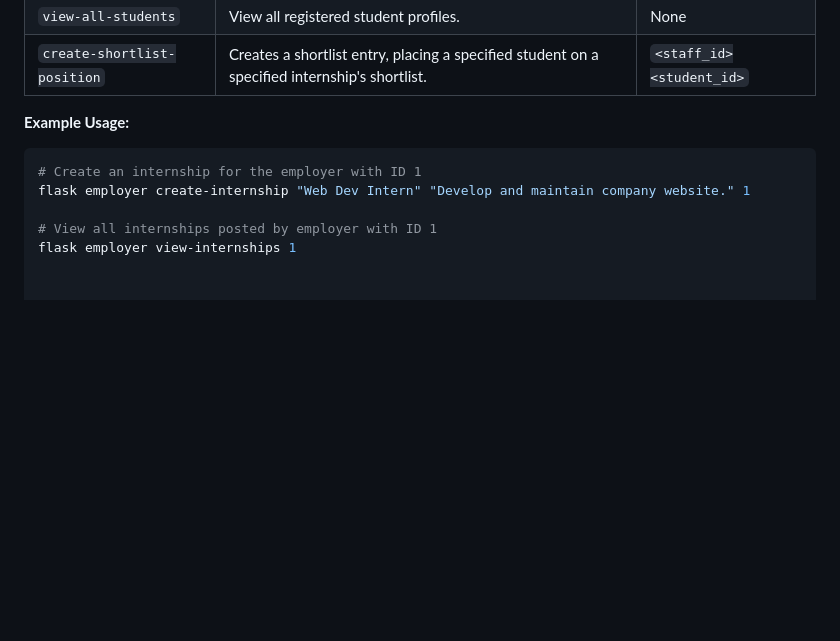
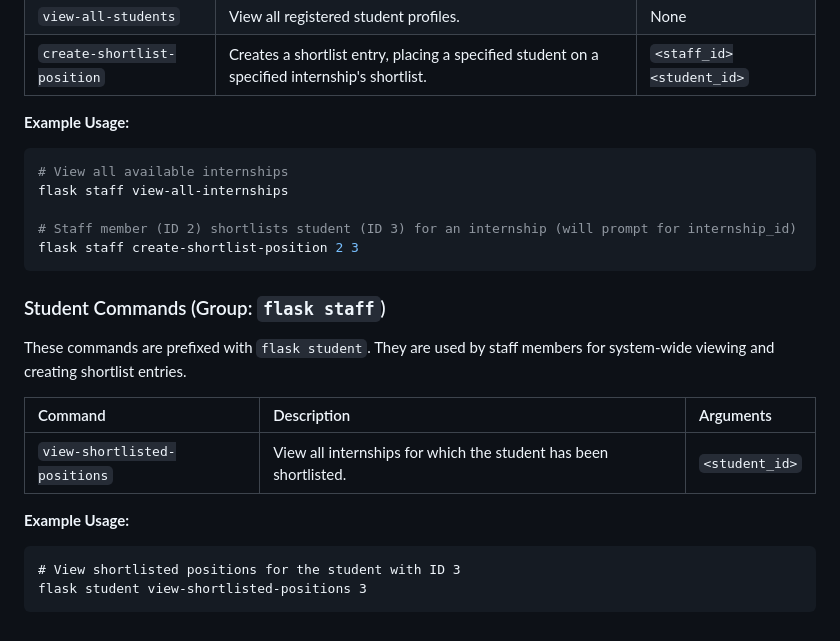
Before and after one commit to DatDereDaag/COMP-3613-A1, a Markdown page: readme.md, the part around the change. GitHub-like rendering; blank space fills up the shorter version.

````diff
--- a/readme.md
+++ b/readme.md
@@ -87,8 +87,24 @@ These commands are prefixed with `flask staff`. They are used by staff members f
 **Example Usage:**
 
 ```bash
-# Create an internship for the employer with ID 1
-flask employer create-internship "Web Dev Intern" "Develop and maintain company website." 1
+# View all available internships
+flask staff view-all-internships
 
-# View all internships posted by employer with ID 1
-flask employer view-internships 1
+# Staff member (ID 2) shortlists student (ID 3) for an internship (will prompt for internship_id)
+flask staff create-shortlist-position 2 3
+```
+
+### Student Commands (Group: `flask staff`)
+
+These commands are prefixed with `flask student`. They are used by staff members for system-wide viewing and creating shortlist entries.
+
+| Command | Description | Arguments |
+| :--- | :--- | :--- |
+| `view-shortlisted-positions` | View all internships for which the student has been shortlisted. | `<student_id>` |
+
+**Example Usage:**
+
+```
+# View shortlisted positions for the student with ID 3
+flask student view-shortlisted-positions 3
+```
````
